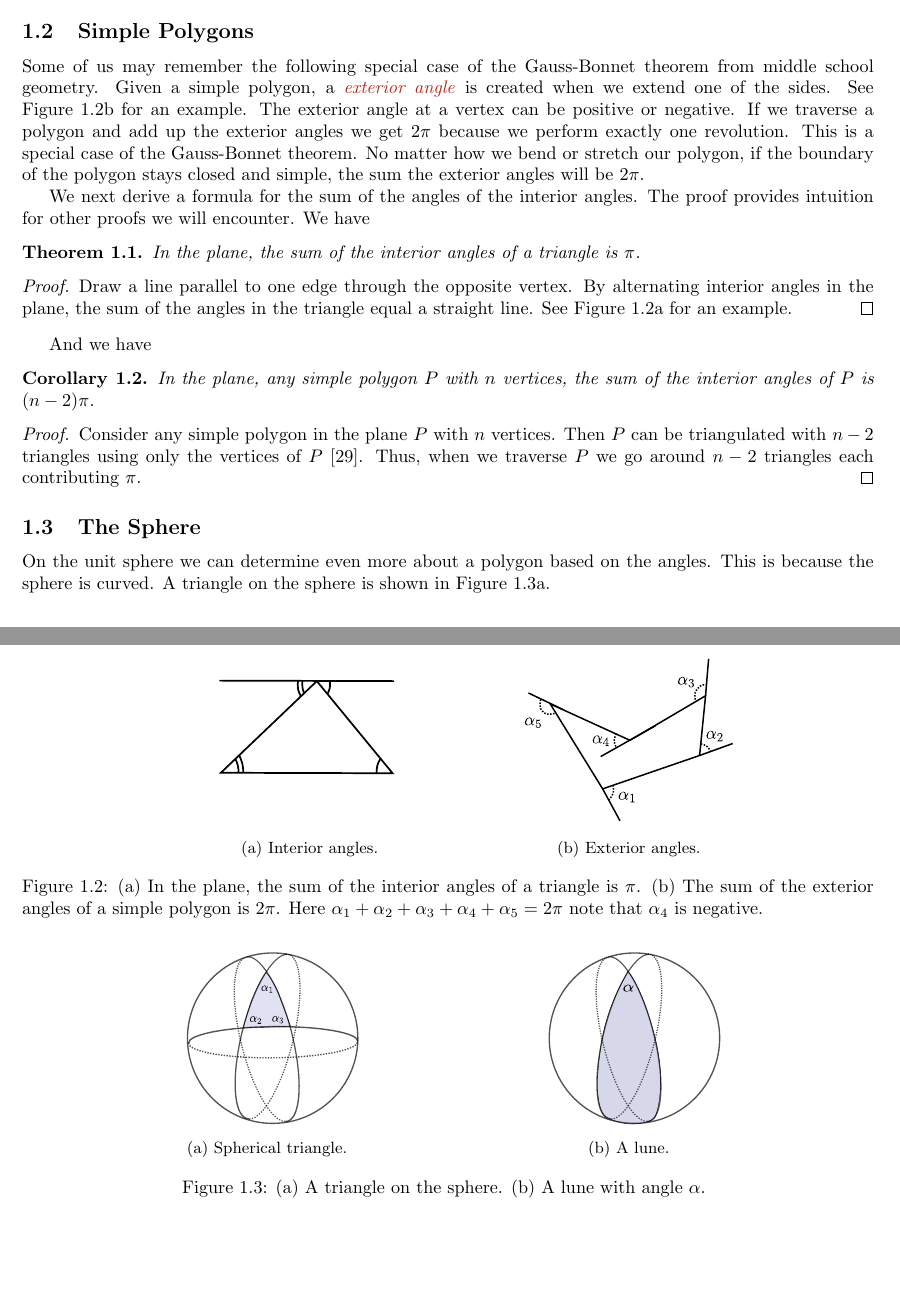
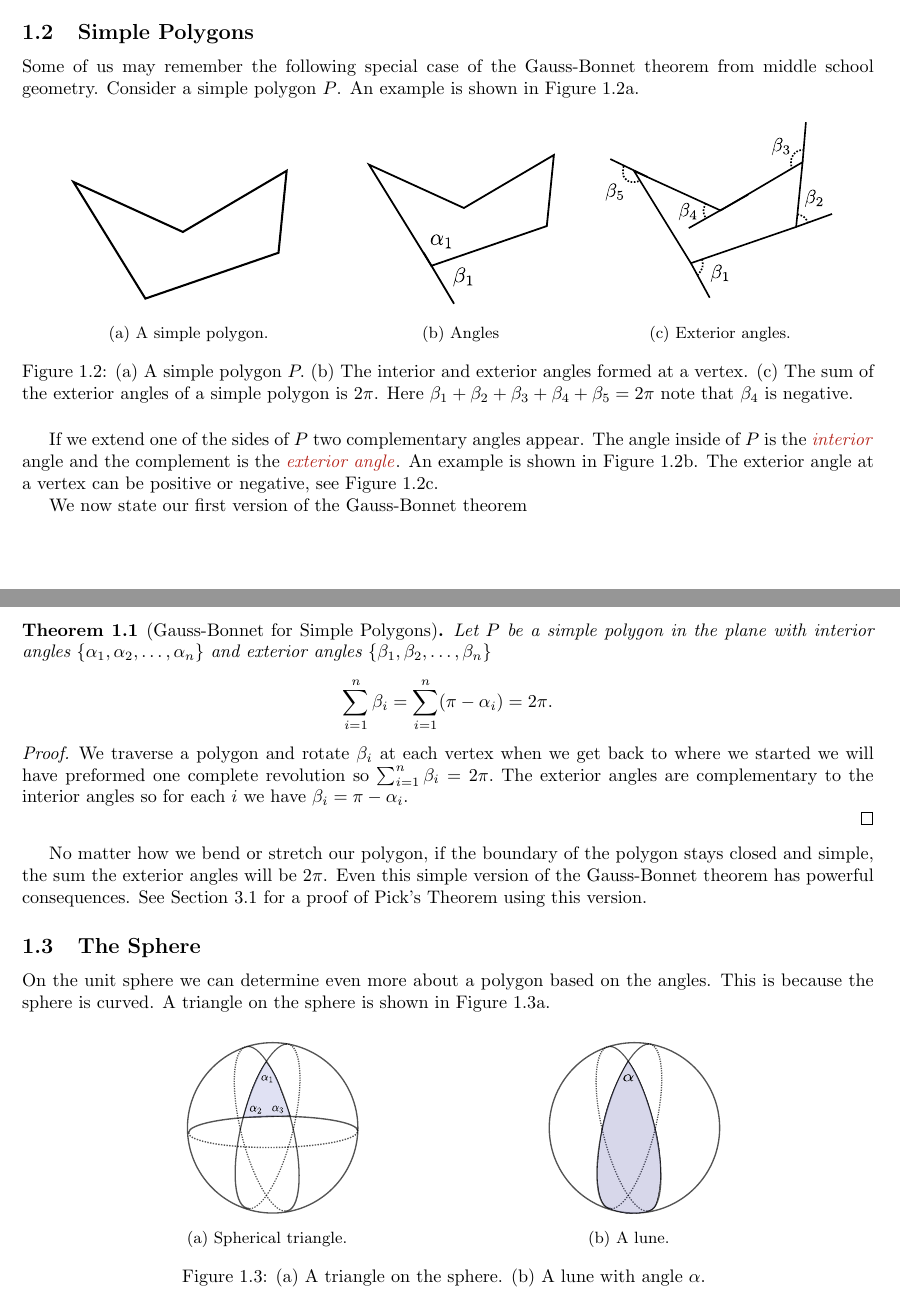
Before and after one commit to Brad-A-M/Gauss-Bonnet, a LaTeX document (using-the-gauss-bonnet-theorem/main.tex, which reads using-the-gauss-bonnet-theorem/body/warm-up.tex): two parts of pages 2 and 3 of 23, joined at a grey line, cut so that both start at the same text, the shorter picture padded with empty space. Compiled offline with pdfLaTeX.

Commit message:
Add simple gb

```diff
--- a/using-the-gauss-bonnet-theorem/body/warm-up.tex
+++ b/using-the-gauss-bonnet-theorem/body/warm-up.tex
@@ -3,66 +3,67 @@
 
 Some of us may remember the following special case
 of the Gauss-Bonnet theorem from middle school geometry.
-Given a simple polygon, a \EMPH{exterior angle} is created when we extend one of the sides.
-See \figref{exterior-angles} for an example.
-The exterior angle at a vertex can be positive or negative.
-If we traverse a polygon and add up the exterior angles
-we get $2\pi$ because we perform exactly one revolution.
-This is a special case of the Gauss-Bonnet theorem.
-No matter how we bend or stretch our polygon,
-if the boundary of the polygon stays closed and simple,
-the sum the exterior angles will be $2\pi$.
-
-We next derive a formula for the sum of the angles
-of the interior angles.
-The proof provides intuition for other proofs we will encounter.
-We have
-\begin{theorem}\label{thm:triangle}
-In the plane, the sum of the interior angles of a triangle is $\pi$.
-\end{theorem}
-\begin{proof}
-Draw a line parallel to one edge through the opposite vertex.
-By alternating interior angles in the plane, the sum of the angles
-in the triangle equal a straight line.
-See \figref{interior-angles} for an example.
-\end{proof}
-
+Consider a simple polygon $P$.
+An example is shown in \figref{polygon}.
 
  \begin{figure}[htb]
          \centering
-        \begin{subfigure}[b]{0.35\textwidth}
-         \includegraphics[width=\textwidth]{background/interior-triangle}
-         \caption{Interior angles.}
- 	 \label{fig:interior-angles}
+          \begin{subfigure}[b]{0.30\textwidth}
+      		   \includegraphics[width=\textwidth]{background/blank-polygon}
+    		    \caption{A simple polygon.}
+ 		 \label{fig:polygon}
 	 \end{subfigure}
-         \hspace{1cm}
+	 \hspace{.5cm}
 	 \begin{subfigure}[b]{0.25\textwidth}
+       		  \includegraphics[width=\textwidth]{background/interior-exterior}
+     		    \caption{Angles}
+ 		 \label{fig:interior-exterior}
+       \end{subfigure}
+        \hspace{.5cm}
+     \begin{subfigure}[b]{0.27\textwidth}
        		  \includegraphics[width=\textwidth]{background/exterior-angles-polygon}
        		  \caption{Exterior angles.}
        		   \label{fig:exterior-angles}
          \end{subfigure}
-		\caption{(\subref{fig:interior-angles}) In the plane, the sum of the interior angles of a triangle is $\pi$.
+		\caption{(\subref{fig:polygon}) A simple polygon $P.$
+		(\subref{fig:interior-exterior}) The interior and exterior angles formed at a vertex.
  		 (\subref{fig:exterior-angles}) The sum of the exterior angles of a simple
 		polygon is $2\pi$. Here
-		$\alpha_1+\alpha_2+\alpha_3+\alpha_4+\alpha_5=2\pi$ note that $\alpha_4$ is negative.
+		$\beta_1+\beta_2+\beta_3+\beta_4+\beta_5=2\pi$ note that $\beta_4$ is negative.
  		\label{fig:simple-polygon}}
  \end{figure}
 
-And we have
-\begin{corollary}\label{cor:angles}
-In the plane, any simple polygon $P$ with $n$ vertices,
-the sum of the interior angles of $P$ is $(n-2)\pi$.
-\end{corollary}
+If we extend one of the sides of $P$ two complementary angles appear.
+The angle inside of $P$ is the \EMPH{interior} angle and the complement
+is the  \EMPH{exterior angle}. An example is shown in \figref{interior-exterior}.
+The exterior angle at a vertex can be positive or negative, see \figref{exterior-angles}.
+
+We now state our first version of the Gauss-Bonnet theorem
+
+\begin{theorem}[Gauss-Bonnet for Simple Polygons]\label{thm:simple-bonnet}
+Let $P$ be a simple polygon in the plane with interior angles $\{\alpha_1,\alpha_2,\ldots,\alpha_n\}$
+and exterior angles $\{\beta_1,\beta_2,\ldots,\beta_n\}$
+$$\sum_{i=1}^n\beta_i=\sum_{i=1}^n(\pi-\alpha_i)=2\pi.$$
+\end{theorem}
+
 
 \begin{proof}
-	Consider any simple polygon in the plane $P$ with $n$ vertices.
-	Then $P$ can be triangulated with $n-2$ triangles using only the vertices
-	of $P$ \cite{orourke_computational_1994}.
-	Thus, when we traverse $P$ we go around $n-2$ triangles each contributing
-	$\pi$.
+
+	We traverse a polygon and rotate $\beta_i$ at each vertex
+	when we get back to where we started we will have preformed
+	one complete revolution so $\sum_{i=1}^n\beta_i=2\pi.$
+	The exterior angles are complementary to the interior angles
+	so for each $i$ we have $\beta_i=\pi-\alpha_i$.
+
 \end{proof}
 
 
+No matter how we bend or stretch our polygon,
+if the boundary of the polygon stays closed and simple,
+the sum the exterior angles will be $2\pi$.
+Even this simple version of the Gauss-Bonnet theorem has powerful
+consequences. See \secref{pick} for a proof of Pick's Theorem
+using this version.
 
 
 
```
Also changed, not shown: using-the-gauss-bonnet-theorem/body/continuous-curvature.tex (+17 -14 lines), using-the-gauss-bonnet-theorem/body/pick.tex (added, +4 -0 lines), using-the-gauss-bonnet-theorem/body/unused/triangulations-euler.tex (+53 -0 lines), using-the-gauss-bonnet-theorem/main.tex (+1 -0 lines), using-the-gauss-bonnet-theorem/images/background/blank-polygon.pdf (added), using-the-gauss-bonnet-theorem/images/background/blank-polygon.svg (added), using-the-gauss-bonnet-theorem/images/background/exterior-angles-polygon.pdf, using-the-gauss-bonnet-theorem/images/background/exterior-angles-polygon.svg, using-the-gauss-bonnet-theorem/images/background/interior-exterior.pdf (added), using-the-gauss-bonnet-theorem/images/background/interior-exterior.svg (added). Lines whose indentation alone changed are shown as unchanged.
